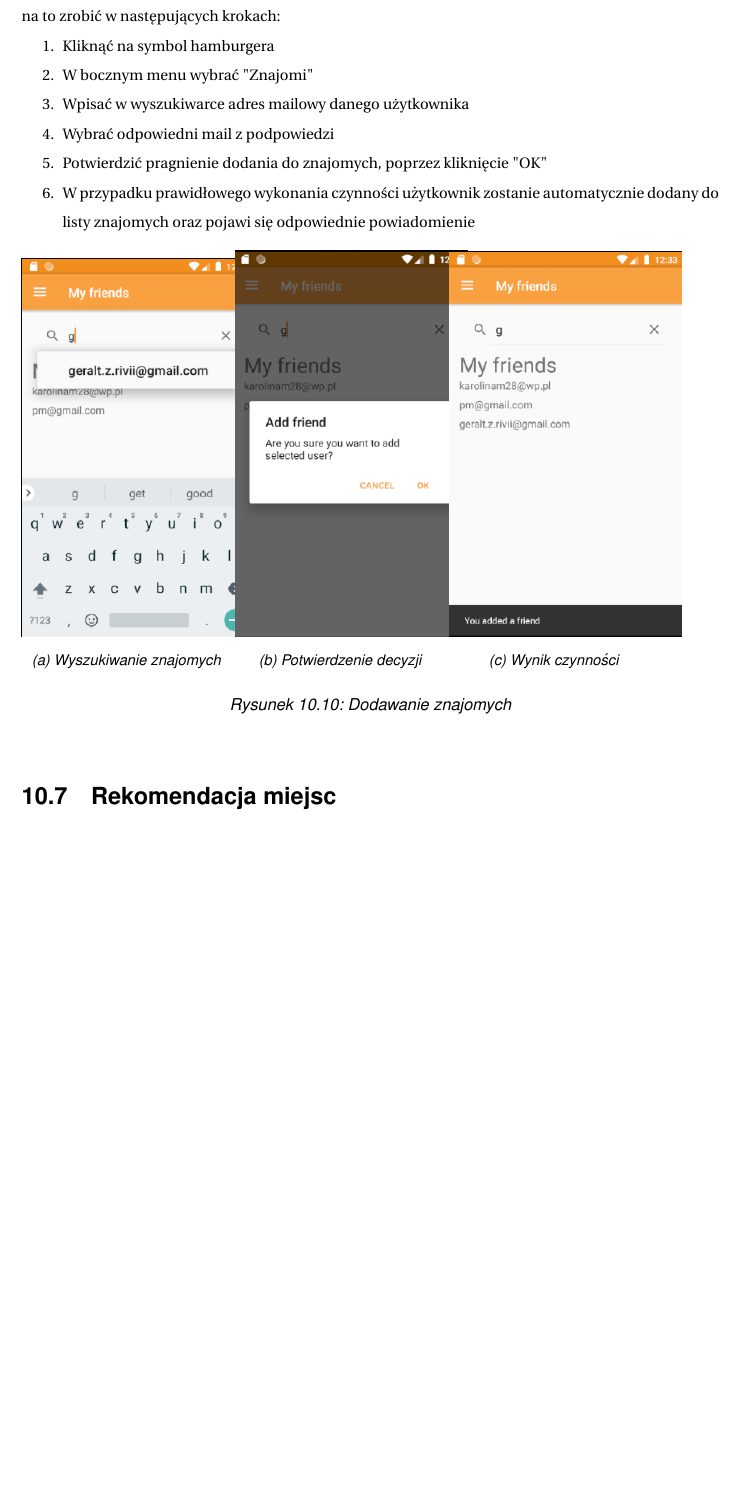
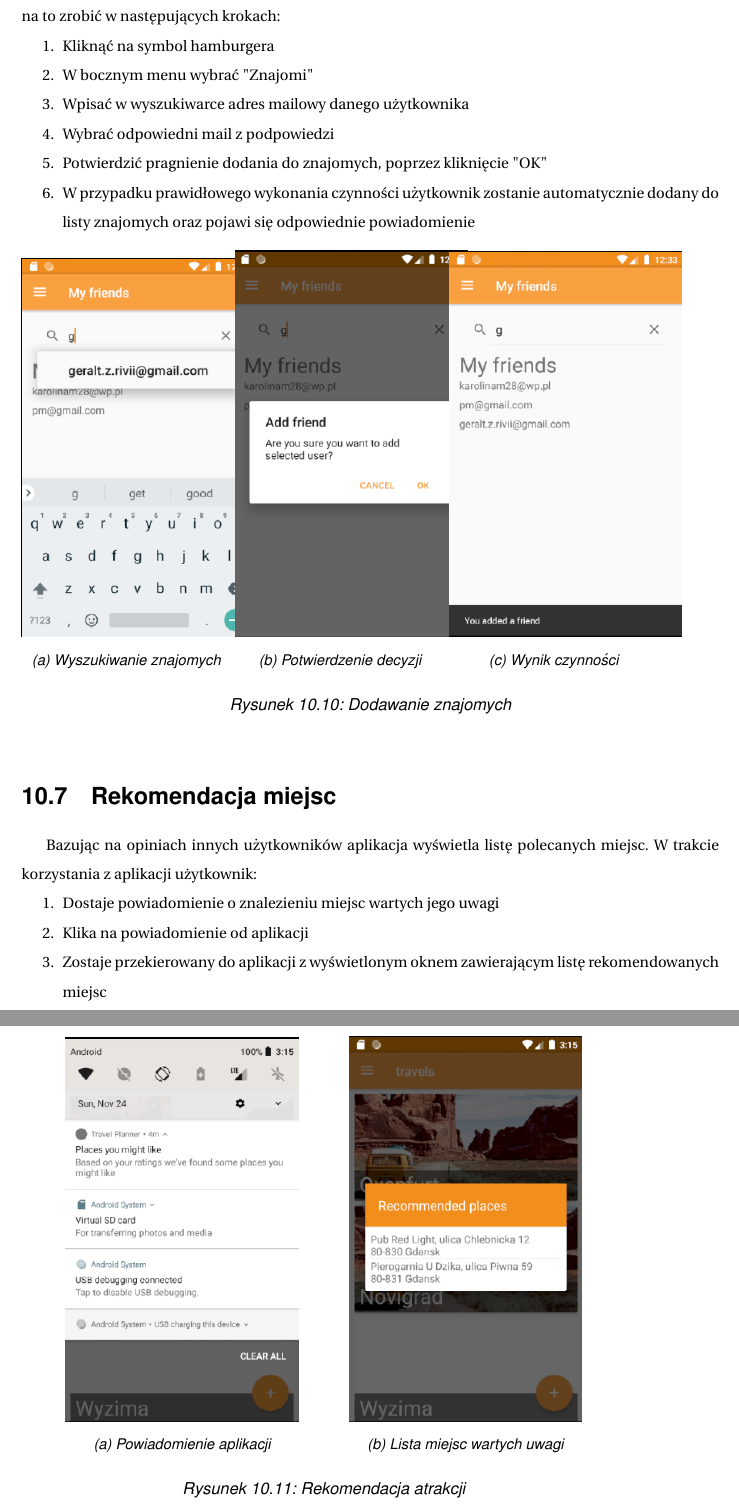
Before and after one commit to dorotatomczak/TravelPlannerApp, a LaTeX document (Documents/inzynierka.tex): part of page 63 of 72 before the commit and two parts of pages 63 and 64 of 73 after it, the two joined at a grey line, cut so that both start at the same text, the shorter picture padded with empty space. Compiled offline with pdfLaTeX.

Commit message:
Add recomendation section

```diff
--- a/Documents/inzynierka.tex
+++ b/Documents/inzynierka.tex
@@ -1278,6 +1278,29 @@ Pragnąc udostępnić innemu użytkownikowi podróży należy go wcześniej doda
 
 
 \section{Rekomendacja miejsc}
+Bazując na opiniach innych użytkowników aplikacja wyświetla listę polecanych miejsc. W trakcie korzystania z aplikacji użytkownik:
+\begin{enumerate}
+\item Dostaje powiadomienie o znalezieniu miejsc wartych jego uwagi
+\item Klika na powiadomienie od aplikacji
+\item Zostaje przekierowany do aplikacji z wyświetlonym oknem zawierającym listę rekomendowanych miejsc
+\end{enumerate}
+\begin{figure}[h]
+\centering
+\begin{subfigure}{0.4\textwidth}
+\centering
+\includegraphics[width=0.9\linewidth, width=5cm]{recomendation1}
+\caption{Powiadomienie aplikacji}
+\label{fig:recomendation1}
+\end{subfigure}
+\begin{subfigure}{0.4\textwidth}
+\centering
+\includegraphics[width=0.9\linewidth, width=5cm]{recomendation2}
+\caption{Lista miejsc wartych uwagi}
+\label{fig:recomendation2}
+\end{subfigure}
+\caption{Rekomendacja atrakcji}
+\label{fig:podrecznik11}
+\end{figure}
 
 \chapter{Podsumowanie (Anna Malizjusz)}
 
```
Also changed, not shown: Documents/images/recomendation1.png (added), Documents/images/recomendation2.png (added).
